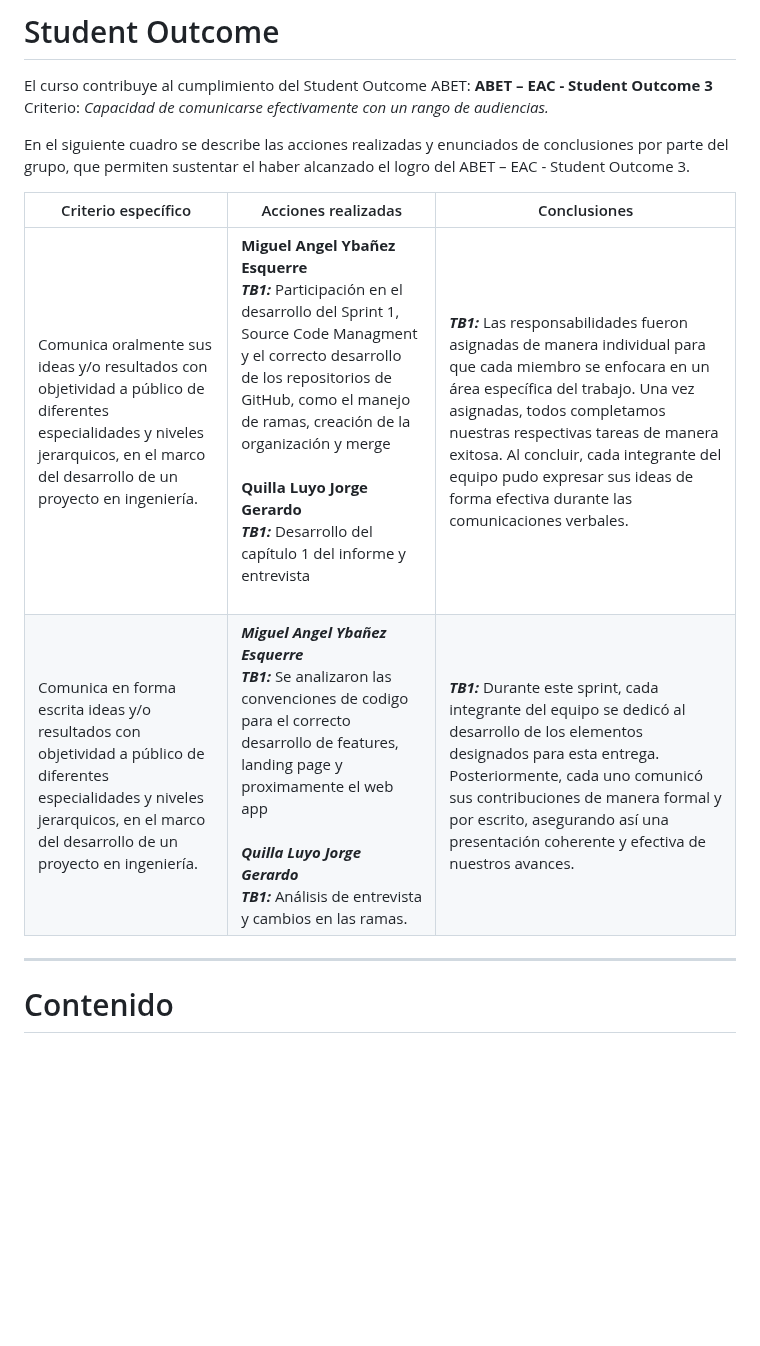
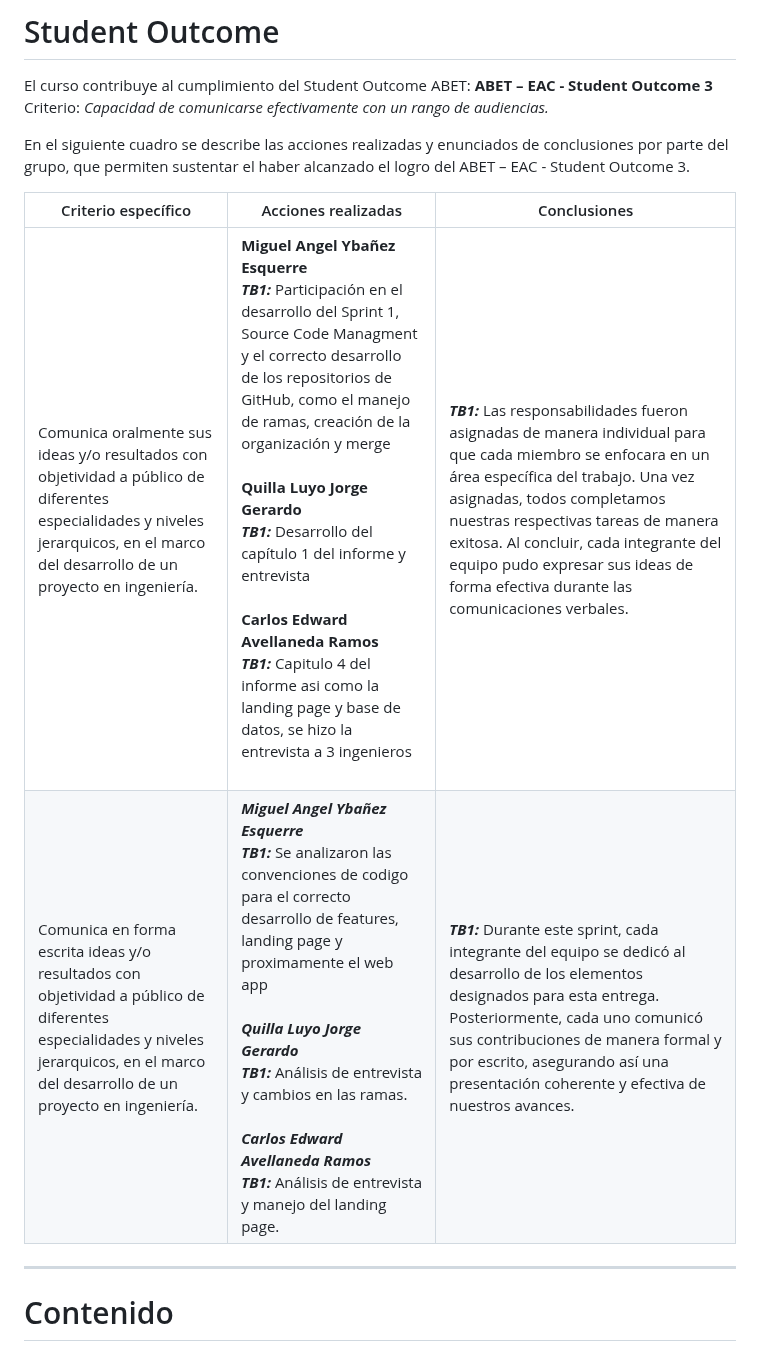
Before and after one commit to WX56-GRUPO1-EASYPOST/upc-pre-202401-si730-WX56-InnovaTec-report, a Markdown page: README.md, the part around one of its changes. Drawn GitHub-style; blank space fills up the shorter version.

```diff
--- a/README.md
+++ b/README.md
@@ -56,10 +55,10 @@ El curso contribuye al cumplimiento del Student Outcome ABET: **ABET – EAC - S
 
 En el siguiente cuadro se describe las acciones realizadas y enunciados de conclusiones por parte del grupo, que permiten sustentar el haber alcanzado el logro del ABET – EAC - Student Outcome 3.
 
-| Criterio específico | Acciones realizadas | Conclusiones |
-| - | - | - |
-| Comunica oralmente sus ideas y/o resultados con objetividad a público de diferentes especialidades y niveles jerarquicos, en el marco del desarrollo de un proyecto en ingeniería. | **Miguel Angel Ybañez Esquerre** <br> ***TB1:*** Participación en el desarrollo del Sprint 1, Source Code Managment y el correcto desarrollo de los repositorios de GitHub, como el manejo de ramas, creación de la organización y merge<br><br> **Quilla Luyo Jorge Gerardo** <br> ***TB1:*** Desarrollo del capítulo 1 del informe y entrevista <br> <br> | ***TB1:*** Las responsabilidades fueron asignadas de manera individual para que cada miembro se enfocara en un área específica del trabajo. Una vez asignadas, todos completamos nuestras respectivas tareas de manera exitosa. Al concluir, cada integrante del equipo pudo expresar sus ideas de forma efectiva durante las comunicaciones verbales. |
-| Comunica en forma escrita ideas y/o resultados con objetividad a público de diferentes especialidades y niveles jerarquicos, en el marco del desarrollo de un proyecto en ingeniería. | ***Miguel Angel Ybañez Esquerre*** <br> ***TB1:*** Se analizaron las convenciones de codigo para el correcto desarrollo de features, landing page y proximamente el web app <br> <br> ***Quilla Luyo Jorge Gerardo*** <br> ***TB1:*** Análisis de entrevista y cambios en las ramas. <br> | ***TB1:*** Durante este sprint, cada integrante del equipo se dedicó al desarrollo de los elementos designados para esta entrega. Posteriormente, cada uno comunicó sus contribuciones de manera formal y por escrito, asegurando así una presentación coherente y efectiva de nuestros avances. <br>  |
+| Criterio específico | Acciones realizadas                                                                                                                                                                                                                                                                                                                                                                                                                                                                                                          | Conclusiones |
+| - |------------------------------------------------------------------------------------------------------------------------------------------------------------------------------------------------------------------------------------------------------------------------------------------------------------------------------------------------------------------------------------------------------------------------------------------------------------------------------------------------------------------------------| - |
+| Comunica oralmente sus ideas y/o resultados con objetividad a público de diferentes especialidades y niveles jerarquicos, en el marco del desarrollo de un proyecto en ingeniería. | **Miguel Angel Ybañez Esquerre** <br> ***TB1:*** Participación en el desarrollo del Sprint 1, Source Code Managment y el correcto desarrollo de los repositorios de GitHub, como el manejo de ramas, creación de la organización y merge<br><br> **Quilla Luyo Jorge Gerardo** <br> ***TB1:*** Desarrollo del capítulo 1 del informe y entrevista <br> <br> **Carlos Edward Avellaneda Ramos** <br> ***TB1:*** Capitulo 4 del informe asi como la landing page y base de datos, se hizo la entrevista a 3 ingenieros<br><br> | ***TB1:*** Las responsabilidades fueron asignadas de manera individual para que cada miembro se enfocara en un área específica del trabajo. Una vez asignadas, todos completamos nuestras respectivas tareas de manera exitosa. Al concluir, cada integrante del equipo pudo expresar sus ideas de forma efectiva durante las comunicaciones verbales. |
+| Comunica en forma escrita ideas y/o resultados con objetividad a público de diferentes especialidades y niveles jerarquicos, en el marco del desarrollo de un proyecto en ingeniería. | ***Miguel Angel Ybañez Esquerre*** <br> ***TB1:*** Se analizaron las convenciones de codigo para el correcto desarrollo de features, landing page y proximamente el web app <br> <br> ***Quilla Luyo Jorge Gerardo*** <br> ***TB1:*** Análisis de entrevista y cambios en las ramas. <br> <br> ***Carlos Edward Avellaneda Ramos*** <br> ***TB1:*** Análisis de entrevista y manejo del landing page. <br>                                                                                                                   | ***TB1:*** Durante este sprint, cada integrante del equipo se dedicó al desarrollo de los elementos designados para esta entrega. Posteriormente, cada uno comunicó sus contribuciones de manera formal y por escrito, asegurando así una presentación coherente y efectiva de nuestros avances. <br>  |
 
 ---
 # Contenido
```
Also changed, not shown: other parts of README.md (+37 -5 lines), images/Entrevista2.png (added), images/charlie.png (added).
